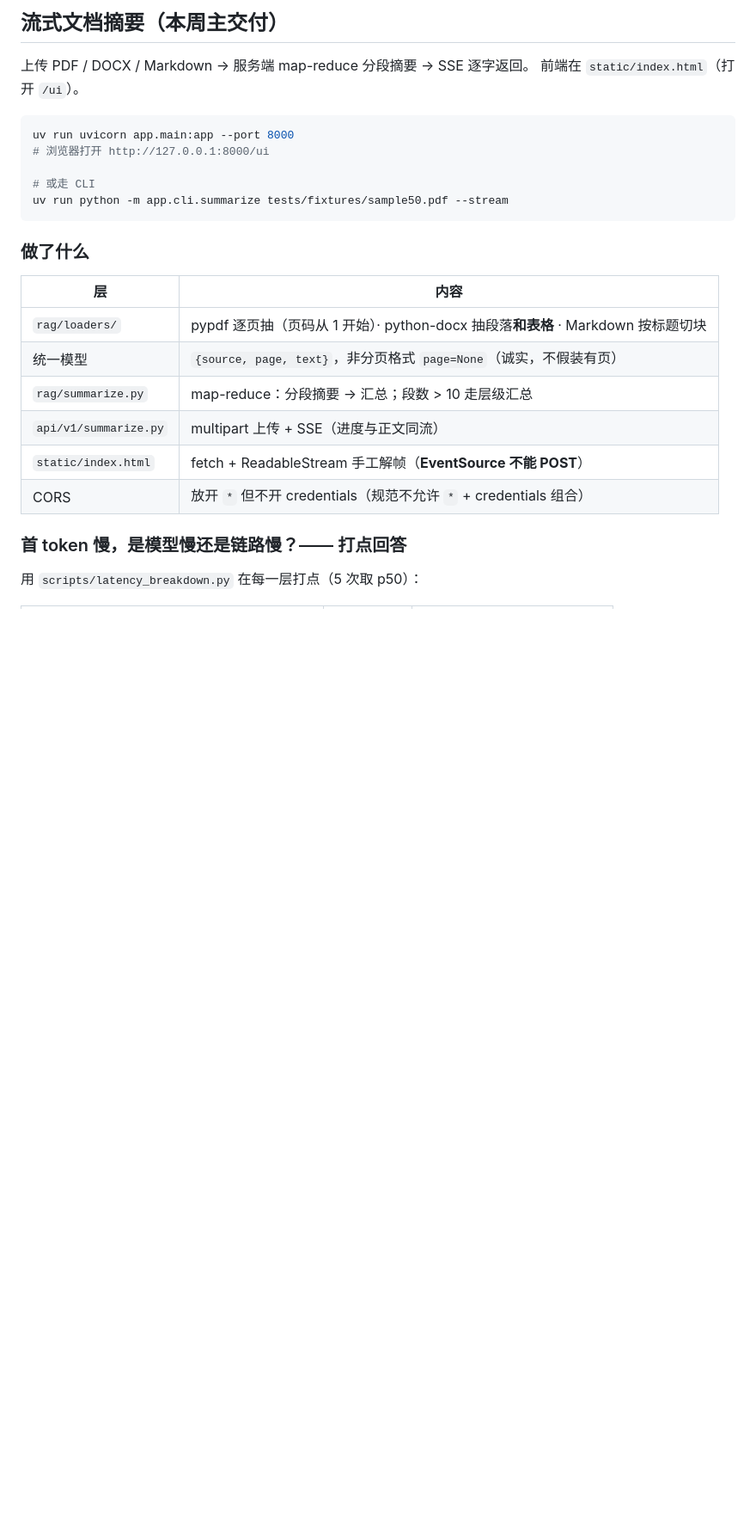
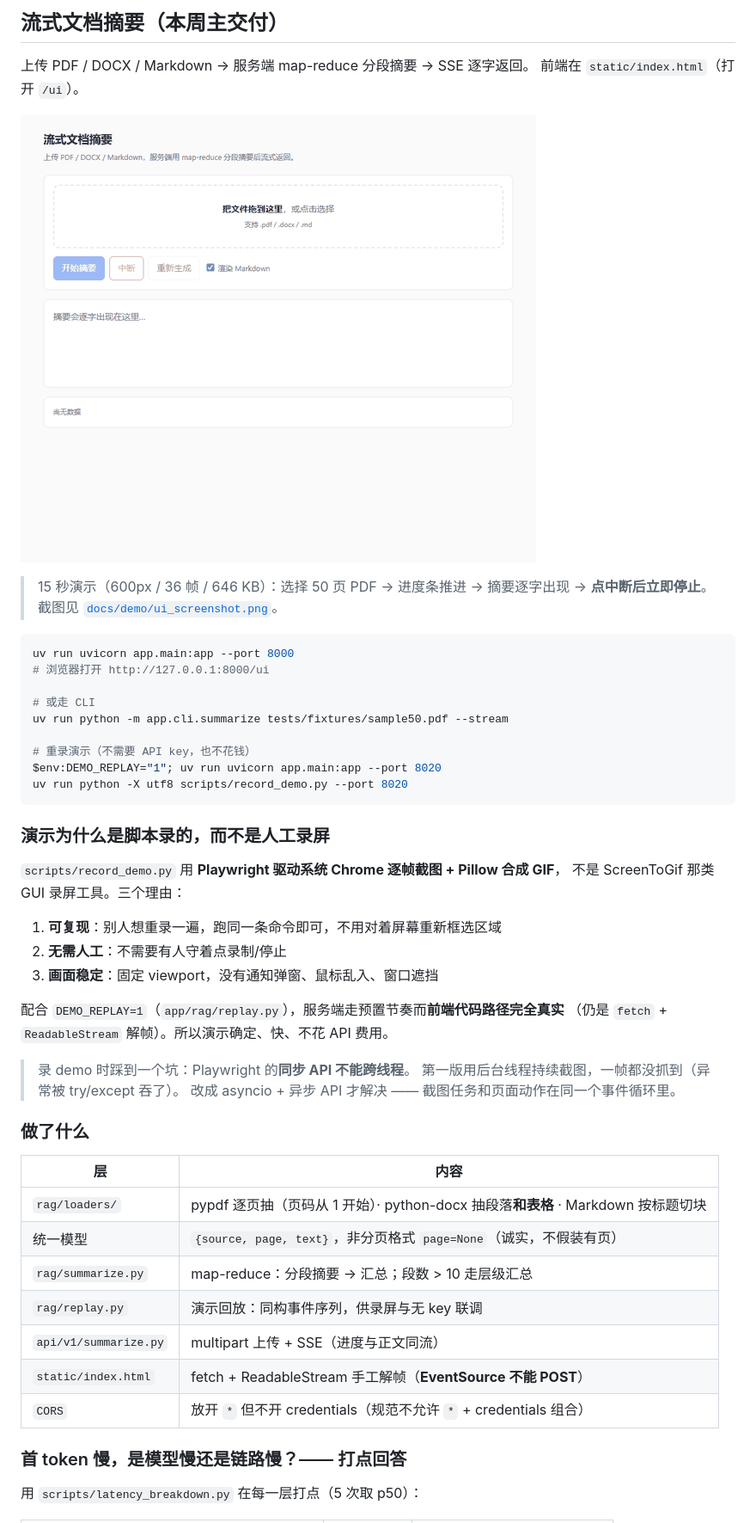
Before and after one commit to hhfyx/industrial-ai-platform, a Markdown page: README.md, the part around the change. Shown at 86% size. Rendered like a GitHub page; pictures changed too: docs/demo/streaming_summary.gif (added); blank space fills up the shorter version.

````diff
--- a/README.md
+++ b/README.md
@@ -215,13 +215,38 @@ W2 做完之后：
 上传 PDF / DOCX / Markdown → 服务端 map-reduce 分段摘要 → SSE 逐字返回。
 前端在 `static/index.html`（打开 `/ui`）。
 
+![流式摘要演示](docs/demo/streaming_summary.gif)
+
+> 15 秒演示（600px / 36 帧 / 646 KB）：选择 50 页 PDF → 进度条推进 → 摘要逐字出现
+> → **点中断后立即停止**。截图见 [`docs/demo/ui_screenshot.png`](docs/demo/ui_screenshot.png)。
+
 ```powershell
 uv run uvicorn app.main:app --port 8000
 # 浏览器打开 http://127.0.0.1:8000/ui
 
 # 或走 CLI
 uv run python -m app.cli.summarize tests/fixtures/sample50.pdf --stream
+
+# 重录演示（不需要 API key，也不花钱）
+$env:DEMO_REPLAY="1"; uv run uvicorn app.main:app --port 8020
+uv run python -X utf8 scripts/record_demo.py --port 8020
 ```
+
+### 演示为什么是脚本录的，而不是人工录屏
+
+`scripts/record_demo.py` 用 **Playwright 驱动系统 Chrome 逐帧截图 + Pillow 合成 GIF**，
+不是 ScreenToGif 那类 GUI 录屏工具。三个理由：
+
+1. **可复现**：别人想重录一遍，跑同一条命令即可，不用对着屏幕重新框选区域
+2. **无需人工**：不需要有人守着点录制/停止
+3. **画面稳定**：固定 viewport，没有通知弹窗、鼠标乱入、窗口遮挡
+
+配合 `DEMO_REPLAY=1`（`app/rag/replay.py`），服务端走预置节奏而**前端代码路径完全真实**
+（仍是 `fetch` + `ReadableStream` 解帧）。所以演示确定、快、不花 API 费用。
+
+> 录 demo 时踩到一个坑：Playwright 的**同步 API 不能跨线程**。
+> 第一版用后台线程持续截图，一帧都没抓到（异常被 try/except 吞了）。
+> 改成 asyncio + 异步 API 才解决 —— 截图任务和页面动作在同一个事件循环里。
 
 ### 做了什么
 
@@ -230,9 +255,10 @@ uv run python -m app.cli.summarize tests/fixtures/sample50.pdf --stream
 | `rag/loaders/` | pypdf 逐页抽（页码从 1 开始）· python-docx 抽段落**和表格** · Markdown 按标题切块 |
 | 统一模型 | `{source, page, text}`，非分页格式 `page=None`（诚实，不假装有页） |
 | `rag/summarize.py` | map-reduce：分段摘要 → 汇总；段数 > 10 走层级汇总 |
+| `rag/replay.py` | 演示回放：同构事件序列，供录屏与无 key 联调 |
 | `api/v1/summarize.py` | multipart 上传 + SSE（进度与正文同流） |
 | `static/index.html` | fetch + ReadableStream 手工解帧（**EventSource 不能 POST**） |
-| CORS | 放开 `*` 但不开 credentials（规范不允许 `*` + credentials 组合） |
+| `CORS` | 放开 `*` 但不开 credentials（规范不允许 `*` + credentials 组合） |
 
 ### 首 token 慢，是模型慢还是链路慢？—— 打点回答
 
````
Also changed, not shown: docs/demo/ui_screenshot.png (added), 6 other files.
